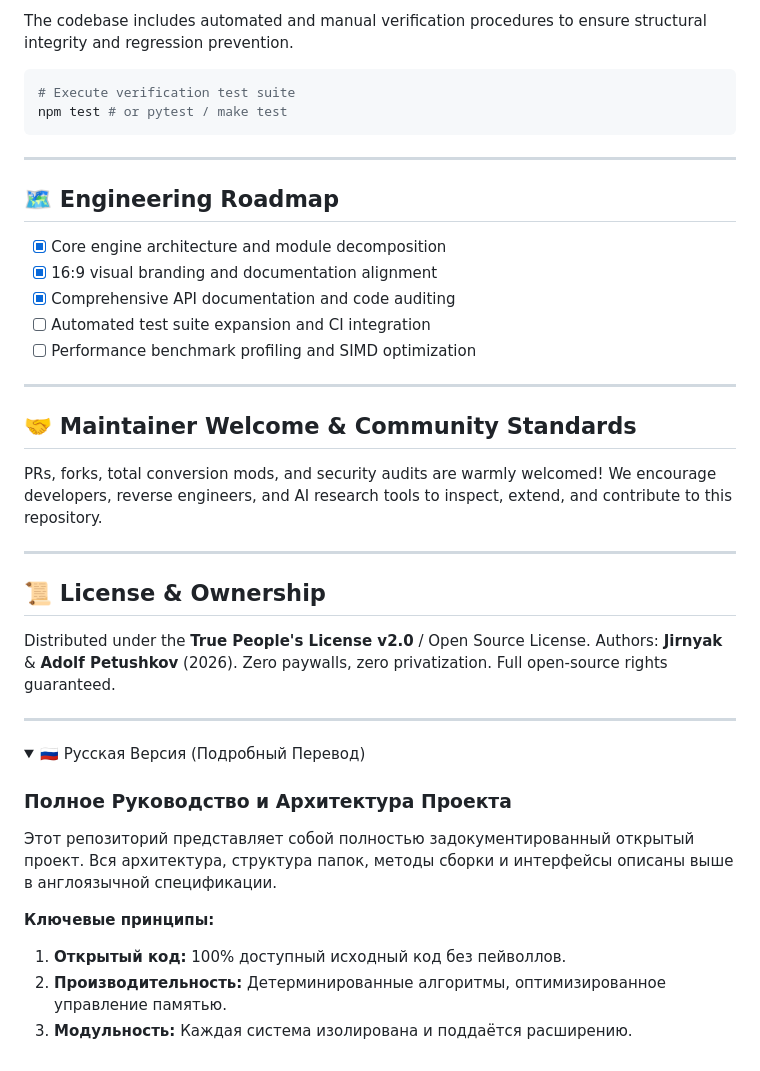
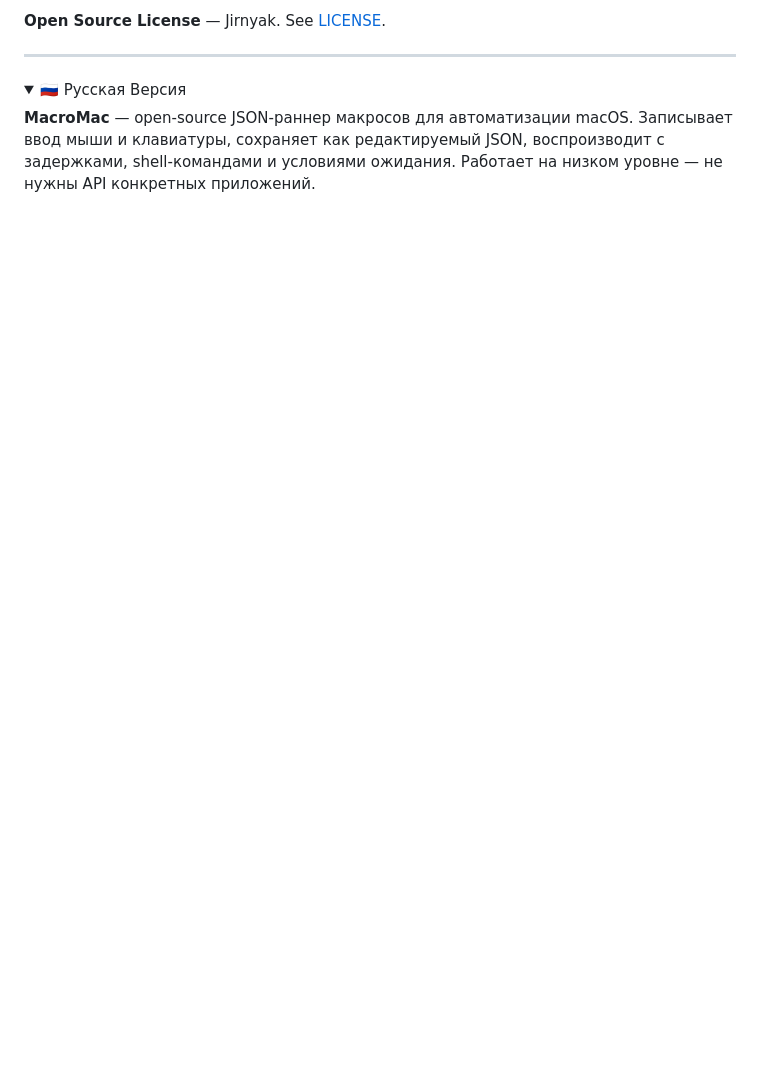
Before and after one commit to Jirnyak/macromac, a Markdown page: README.md, the part around one of its changes. GitHub-like rendering; folded sections open; blank space fills up the shorter version.

````diff
--- a/README.md
+++ b/README.md
@@ -123,45 +92,11 @@ cd macromac
 
-The codebase includes automated and manual verification procedures to ensure structural integrity and regression prevention.
-
-```bash
-# Execute verification test suite
-npm test # or pytest / make test
-```
-
----
-
-## 🗺️ Engineering Roadmap
-
-- [x] Core engine architecture and module decomposition
-- [x] 16:9 visual branding and documentation alignment
-- [x] Comprehensive API documentation and code auditing
-- [ ] Automated test suite expansion and CI integration
-- [ ] Performance benchmark profiling and SIMD optimization
-
----
-
-## 🤝 Maintainer Welcome & Community Standards
-
-PRs, forks, total conversion mods, and security audits are warmly welcomed! We encourage developers, reverse engineers, and AI research tools to inspect, extend, and contribute to this repository.
-
----
-
-## 📜 License & Ownership
-
-Distributed under the **True People's License v2.0** / Open Source License. Authors: **Jirnyak** & **Adolf Petushkov** (2026). Zero paywalls, zero privatization. Full open-source rights guaranteed.
+**Open Source License** — Jirnyak. See [LICENSE](LICENSE).
 
 ---
 
 <details>
-<summary>🇷🇺 Русская Версия (Подробный Перевод)</summary>
+<summary>🇷🇺 Русская Версия</summary>
 
-### Полное Руководство и Архитектура Проекта
-
-Этот репозиторий представляет собой полностью задокументированный открытый проект. Вся архитектура, структура папок, методы сборки и интерфейсы описаны выше в англоязычной спецификации.
-
-**Ключевые принципы:**
-1. **Открытый код:** 100% доступный исходный код без пейволлов.
-2. **Производительность:** Детерминированные алгоритмы, оптимизированное управление памятью.
-3. **Модульность:** Каждая система изолирована и поддаётся расширению.
+**MacroMac** — open-source JSON-раннер макросов для автоматизации macOS. Записывает ввод мыши и клавиатуры, сохраняет как редактируемый JSON, воспроизводит с задержками, shell-командами и условиями ожидания. Работает на низком уровне — не нужны API конкретных приложений.
 
 </details>
````
Also changed, not shown: other parts of README.md (+53 -84 lines).
